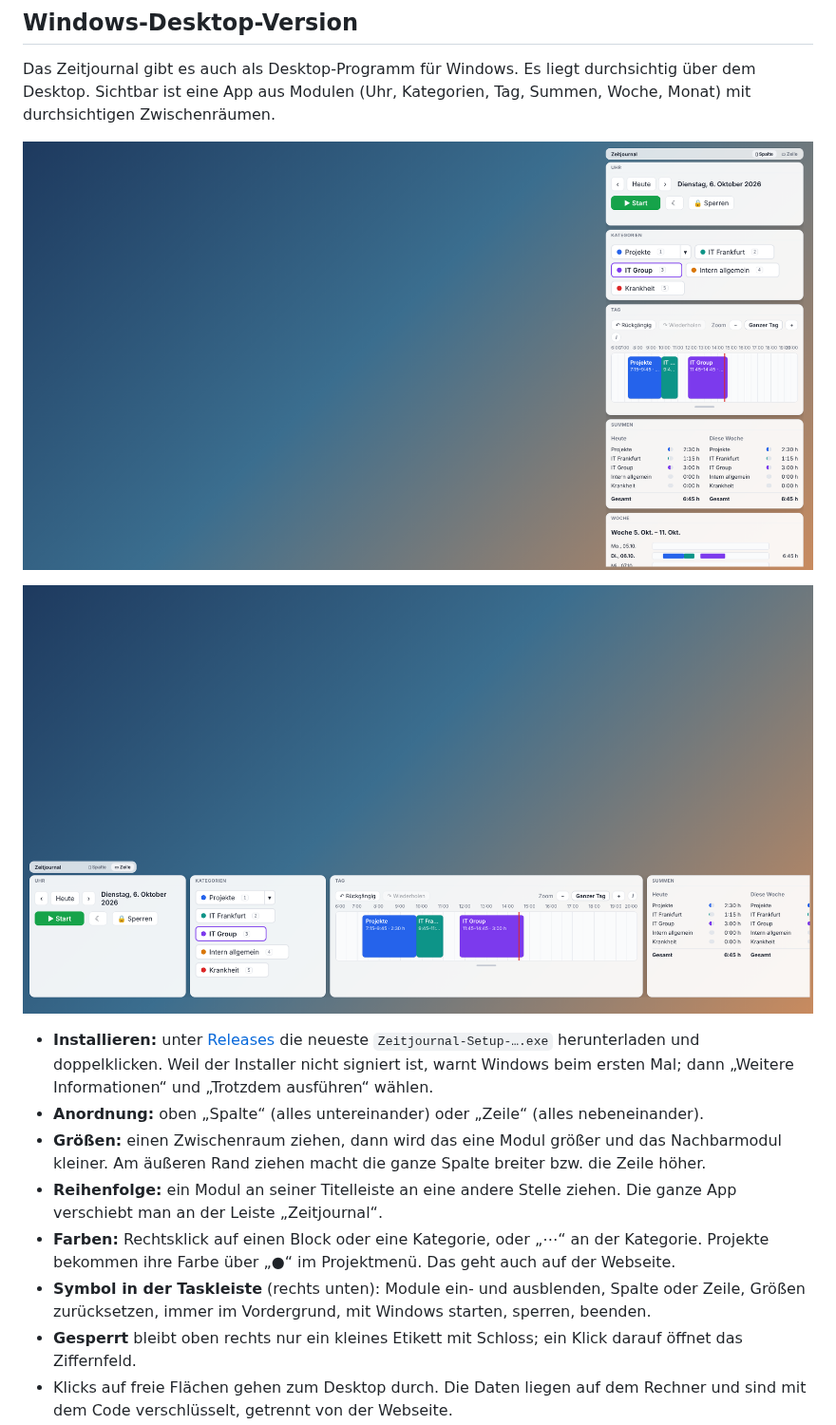
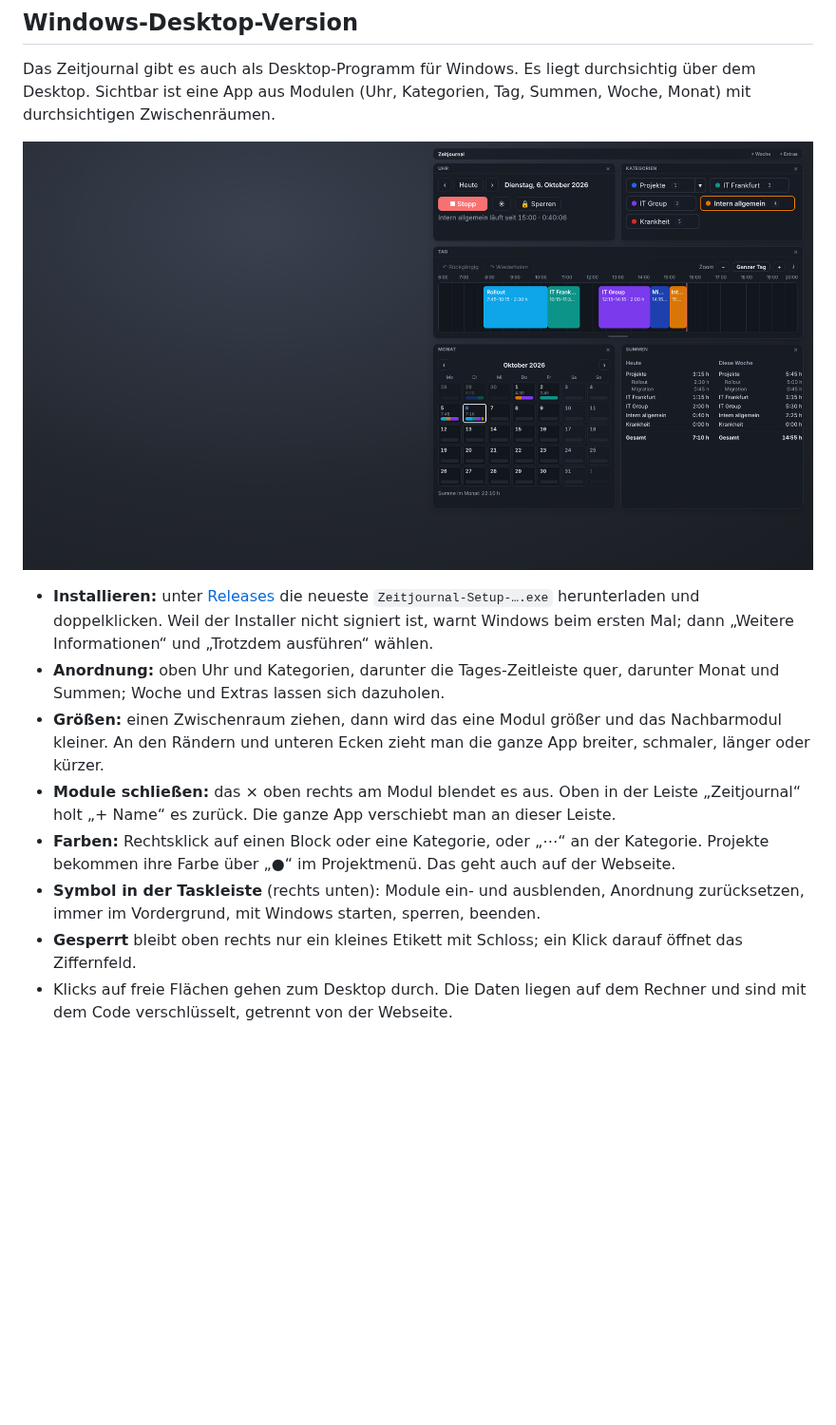
Before and after one commit to matthiassuetterlin/Zeitjournal, a Markdown page: README.md, the part around the change. Shown at 95% size. Drawn GitHub-style; pictures changed too: docs/desktop-zeile.png (deleted), docs/desktop.png; blank space fills up the shorter version.

```diff
--- a/README.md
+++ b/README.md
@@ -34,16 +34,14 @@ Online: https://matthiassuetterlin.github.io/Zeitjournal/
 
 Das Zeitjournal gibt es auch als Desktop-Programm für Windows. Es liegt durchsichtig über dem Desktop. Sichtbar ist eine App aus Modulen (Uhr, Kategorien, Tag, Summen, Woche, Monat) mit durchsichtigen Zwischenräumen.
 
-![Desktop-Version, einspaltig](docs/desktop.png)
-
-![Desktop-Version, als Zeile](docs/desktop-zeile.png)
+![Desktop-Version](docs/desktop.png)
 
 - **Installieren:** unter [Releases](https://github.com/matthiassuetterlin/Zeitjournal/releases) die neueste `Zeitjournal-Setup-….exe` herunterladen und doppelklicken. Weil der Installer nicht signiert ist, warnt Windows beim ersten Mal; dann „Weitere Informationen“ und „Trotzdem ausführen“ wählen.
-- **Anordnung:** oben „Spalte“ (alles untereinander) oder „Zeile“ (alles nebeneinander).
-- **Größen:** einen Zwischenraum ziehen, dann wird das eine Modul größer und das Nachbarmodul kleiner. Am äußeren Rand ziehen macht die ganze Spalte breiter bzw. die Zeile höher.
-- **Reihenfolge:** ein Modul an seiner Titelleiste an eine andere Stelle ziehen. Die ganze App verschiebt man an der Leiste „Zeitjournal“.
+- **Anordnung:** oben Uhr und Kategorien, darunter die Tages-Zeitleiste quer, darunter Monat und Summen; Woche und Extras lassen sich dazuholen.
+- **Größen:** einen Zwischenraum ziehen, dann wird das eine Modul größer und das Nachbarmodul kleiner. An den Rändern und unteren Ecken zieht man die ganze App breiter, schmaler, länger oder kürzer.
+- **Module schließen:** das × oben rechts am Modul blendet es aus. Oben in der Leiste „Zeitjournal“ holt „+ Name“ es zurück. Die ganze App verschiebt man an dieser Leiste.
 - **Farben:** Rechtsklick auf einen Block oder eine Kategorie, oder „⋯“ an der Kategorie. Projekte bekommen ihre Farbe über „●“ im Projektmenü. Das geht auch auf der Webseite.
-- **Symbol in der Taskleiste** (rechts unten): Module ein- und ausblenden, Spalte oder Zeile, Größen zurücksetzen, immer im Vordergrund, mit Windows starten, sperren, beenden.
+- **Symbol in der Taskleiste** (rechts unten): Module ein- und ausblenden, Anordnung zurücksetzen, immer im Vordergrund, mit Windows starten, sperren, beenden.
 - **Gesperrt** bleibt oben rechts nur ein kleines Etikett mit Schloss; ein Klick darauf öffnet das Ziffernfeld.
 - Klicks auf freie Flächen gehen zum Desktop durch. Die Daten liegen auf dem Rechner und sind mit dem Code verschlüsselt, getrennt von der Webseite.
 
```
Also changed, not shown: 3 other files.
